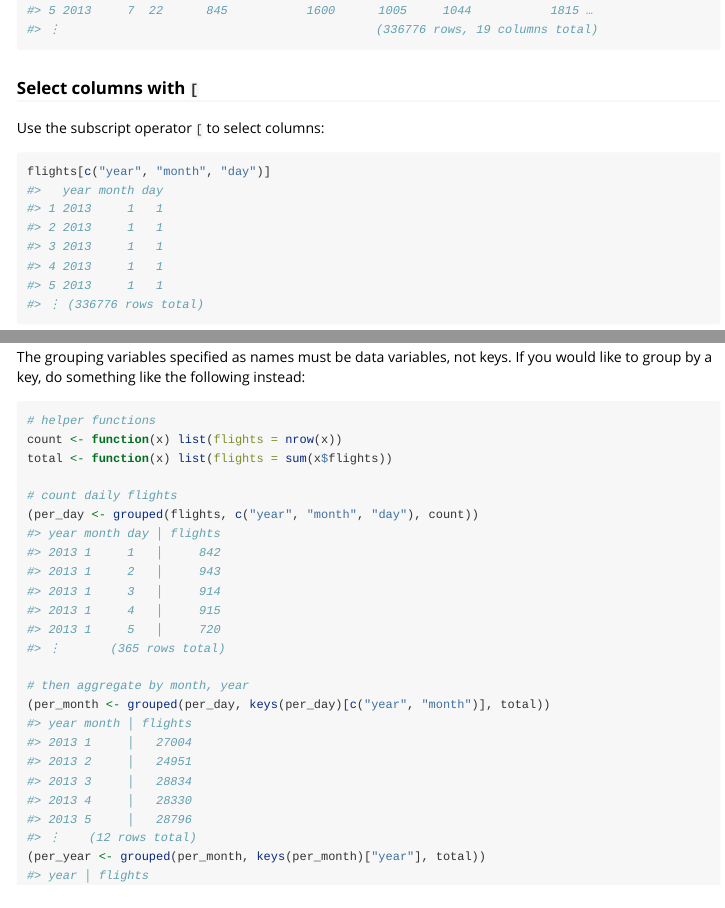
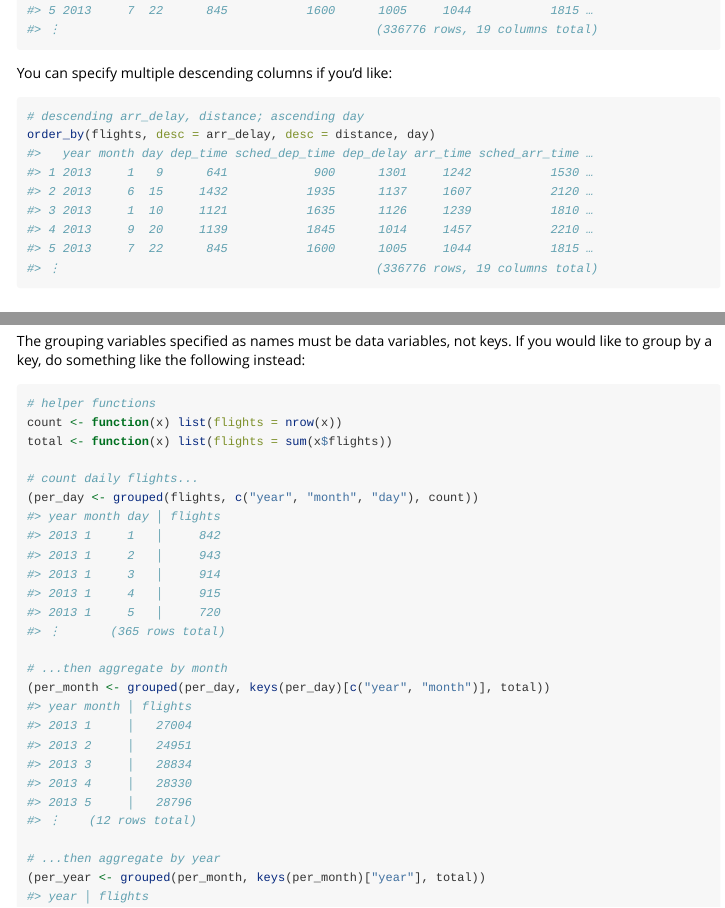
Before and after one commit to patperry/old-r-frame, an R Markdown document (vignettes/frame.Rmd): the page in a window 1100 px wide, from 2740 px down, and a second part further down, joined at a grey line. Rendered offline with R 4.5, knitr and Pandoc, with nearby package versions.

Commit message:
minor cleanup

````diff
--- a/vignettes/frame.Rmd
+++ b/vignettes/frame.Rmd
@@ -182,6 +182,21 @@ order_by(flights, desc = arr_delay)
 #> ⋮                                            (336776 rows, 19 columns total)
 ```
 
+You can specify multiple descending columns if you'd like:
+
+
+```r
+# descending arr_delay, distance; ascending day
+order_by(flights, desc = arr_delay, desc = distance, day)
+#>   year month day dep_time sched_dep_time dep_delay arr_time sched_arr_time …
+#> 1 2013     1   9      641            900      1301     1242           1530 …
+#> 2 2013     6  15     1432           1935      1137     1607           2120 …
+#> 3 2013     1  10     1121           1635      1126     1239           1810 …
+#> 4 2013     9  20     1139           1845      1014     1457           2210 …
+#> 5 2013     7  22      845           1600      1005     1044           1815 …
+#> ⋮                                            (336776 rows, 19 columns total)
+```
+
 
 ### Select columns with `[`
 
@@ -377,7 +391,7 @@ you would like to group by a key, do something like the following instead:
 count <- function(x) list(flights = nrow(x))
 total <- function(x) list(flights = sum(x$flights))
 
-# count daily flights
+# count daily flights...
 (per_day <- grouped(flights, c("year", "month", "day"), count))
 #> year month day │ flights
 #> 2013 1     1   │     842
@@ -387,7 +401,7 @@ total <- function(x) list(flights = sum(x$flights))
 #> 2013 1     5   │     720
 #> ⋮       (365 rows total)
 
-# then aggregate by month, year
+# ...then aggregate by month
 (per_month <- grouped(per_day, keys(per_day)[c("year", "month")], total))
 #> year month │ flights
 #> 2013 1     │   27004
@@ -396,6 +410,8 @@ total <- function(x) list(flights = sum(x$flights))
 #> 2013 4     │   28330
 #> 2013 5     │   28796
 #> ⋮    (12 rows total)
+
+# ...then aggregate by year
 (per_year <- grouped(per_month, keys(per_month)["year"], total))
 #> year │ flights
 #> 2013 │  336776
````
Also changed, not shown: vignettes/frame.Rmd (3 more changed lines), 1 other file.
